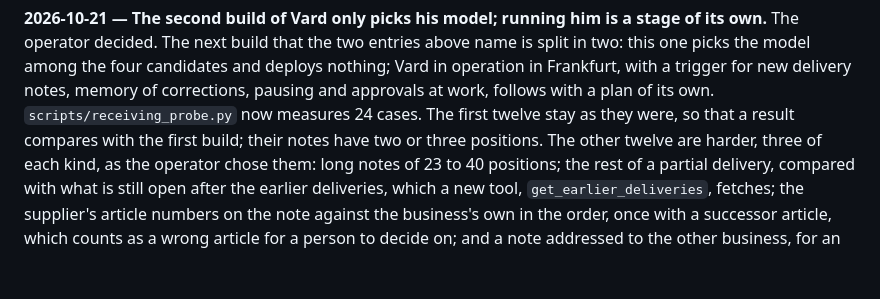
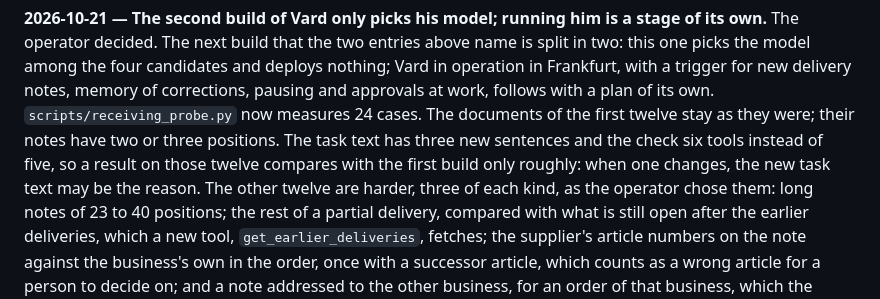
Before and after one commit to andy-builds-ai/svar, a Markdown page: docs/decisions.md, the part around the change. Rendered like a GitHub page; blank space fills up the shorter version.

Commit message:
docs: say that the first twelve cases compare with the first build only roughly
Their documents are unchanged, but the task text has three new sentences and the check six tools, so a changed result may come from the new task text.

```diff
--- a/docs/decisions.md
+++ b/docs/decisions.md
@@ -1257,8 +1257,11 @@ above name is split in two: this one picks the model among the four
 candidates and deploys nothing; Vard in operation in Frankfurt, with a
 trigger for new delivery notes, memory of corrections, pausing and approvals
 at work, follows with a plan of its own. `scripts/receiving_probe.py` now
-measures 24 cases. The first twelve stay as they were, so that a result
-compares with the first build; their notes have two or three positions. The
+measures 24 cases. The documents of the first twelve stay as they were; their
+notes have two or three positions. The task text has three new sentences and
+the check six tools instead of five, so a result on those twelve compares with
+the first build only roughly: when one changes, the new task text may be the
+reason. The
 other twelve are harder, three of each kind, as the operator chose them: long
 notes of 23 to 40 positions; the rest of a partial delivery, compared with
 what is still open after the earlier deliveries, which a new tool,
```
